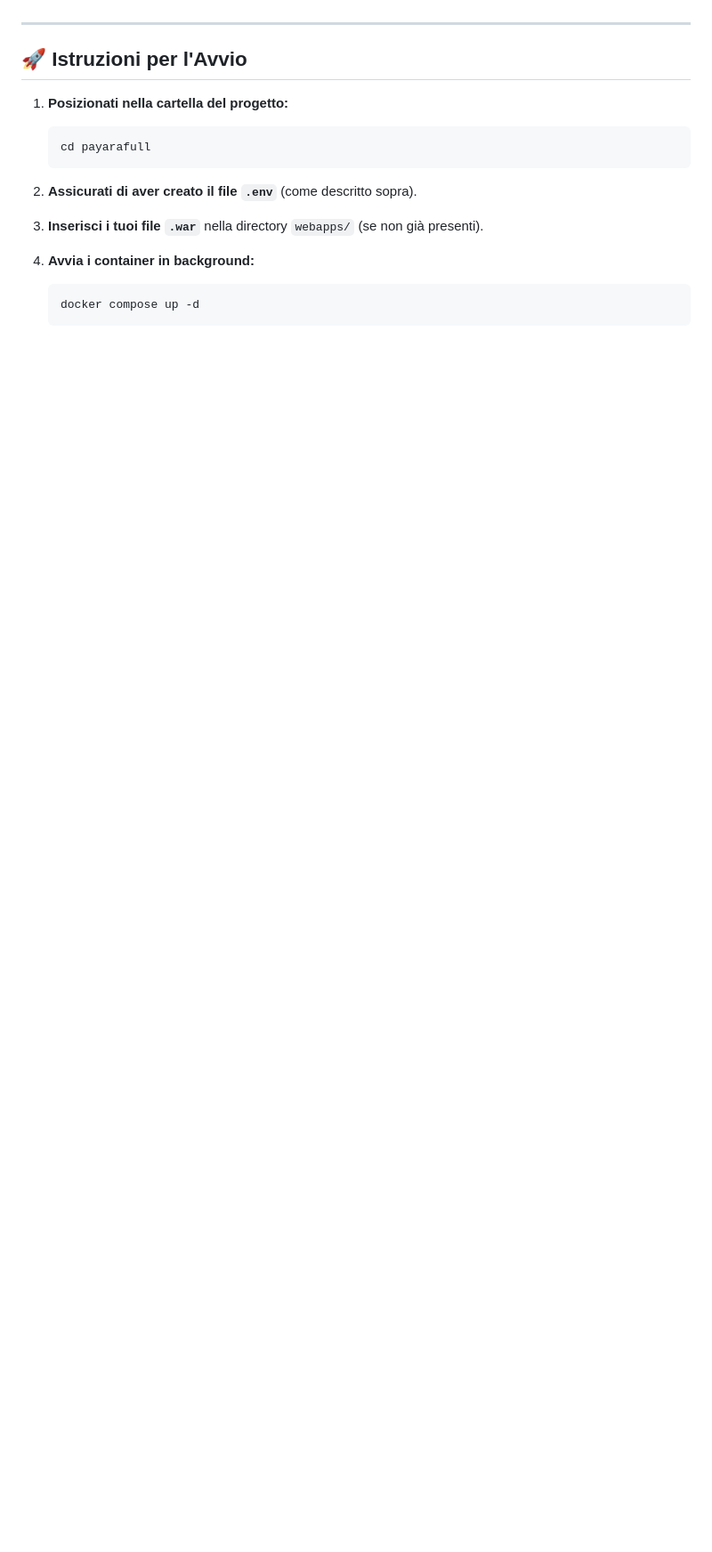
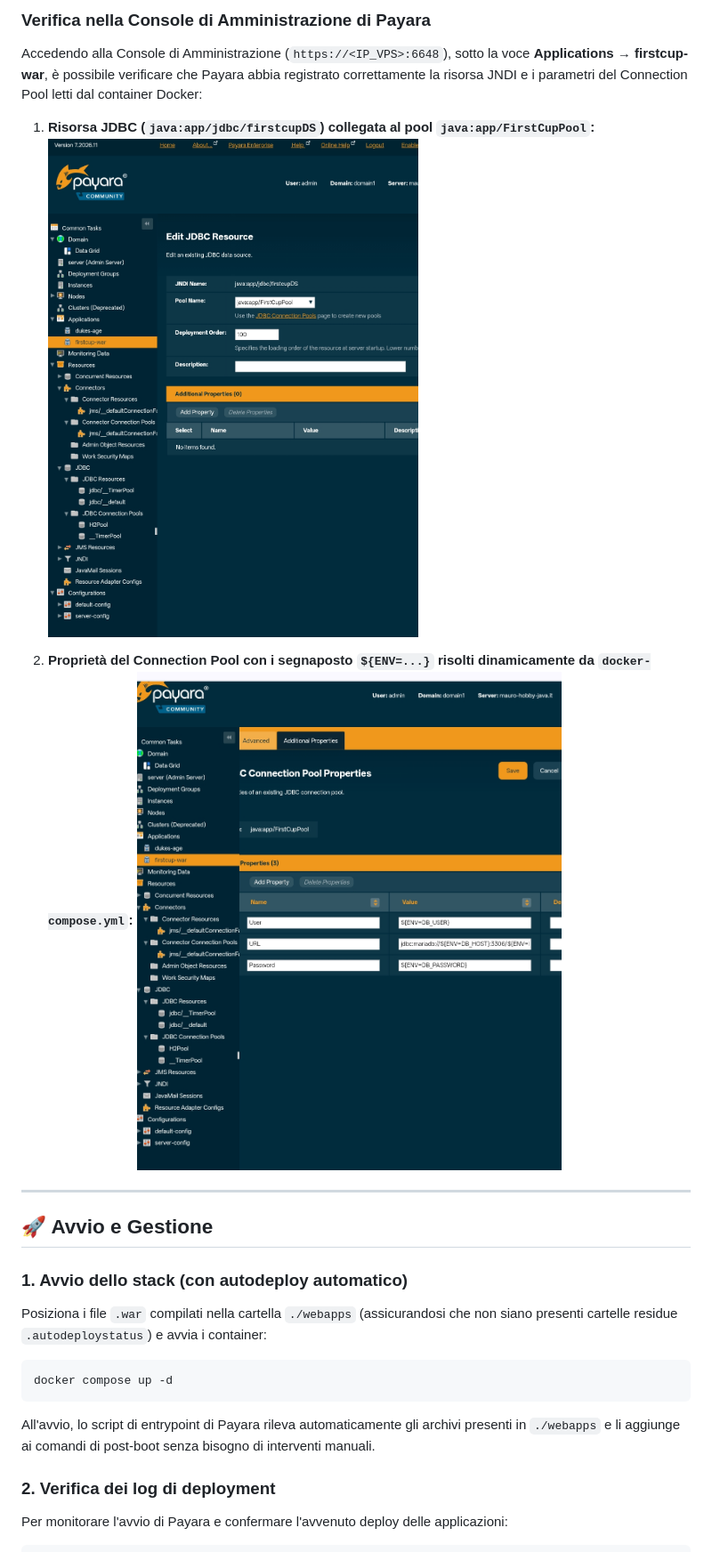
Before and after one commit to maurojava/payara-docker-full, a Markdown page: README.md, the part around one of its changes. Shown at 89% size. Drawn GitHub-style; pictures changed too: docs/jdbc-datasouce-.jpg (added), docs/valori-datasource.jpg (added); blank space fills up the shorter version.

````diff
--- a/README.md
+++ b/README.md
@@ -44,19 +75,26 @@ Nel file `docker-compose.yml`, la directory locale **`webapps/`** è montata com
+### Verifica nella Console di Amministrazione di Payara
+
+Accedendo alla Console di Amministrazione (`https://<IP_VPS>:6648`), sotto la voce **Applications → firstcup-war**, è possibile verificare che Payara abbia registrato correttamente la risorsa JNDI e i parametri del Connection Pool letti dal container Docker:
+
+1. **Risorsa JDBC (`java:app/jdbc/firstcupDS`) collegata al pool `java:app/FirstCupPool`:**
+   ![Configurazione risorsa JDBC su Payara](docs/jdbc-datasouce-.jpg)
+
+2. **Proprietà del Connection Pool con i segnaposto `${ENV=...}` risolti dinamicamente da `docker-compose.yml`:**
+   ![Proprietà Connection Pool con variabili d'ambiente](docs/valori-datasource.jpg)
 
 ---
 
-## 🚀 Istruzioni per l'Avvio
+## 🚀 Avvio e Gestione
 
-1. **Posizionati nella cartella del progetto:**
-   ```bash
-   cd payarafull
-   ```
+### 1. Avvio dello stack (con autodeploy automatico)
+Posiziona i file `.war` compilati nella cartella `./webapps` (assicurandosi che non siano presenti cartelle residue `.autodeploystatus`) e avvia i container:
 
-2. **Assicurati di aver creato il file `.env`** (come descritto sopra).
+```bash
+docker compose up -d
+```
 
-3. **Inserisci i tuoi file `.war`** nella directory `webapps/` (se non già presenti).
+All'avvio, lo script di entrypoint di Payara rileva automaticamente gli archivi presenti in `./webapps` e li aggiunge ai comandi di post-boot senza bisogno di interventi manuali.
 
-4. **Avvia i container in background:**
-   ```bash
-   docker compose up -d
-   ```
+### 2. Verifica dei log di deployment
+Per monitorare l'avvio di Payara e confermare l'avvenuto deploy delle applicazioni:
 
````
Also changed, not shown: other parts of README.md (+74 -31 lines), 2 other files.
